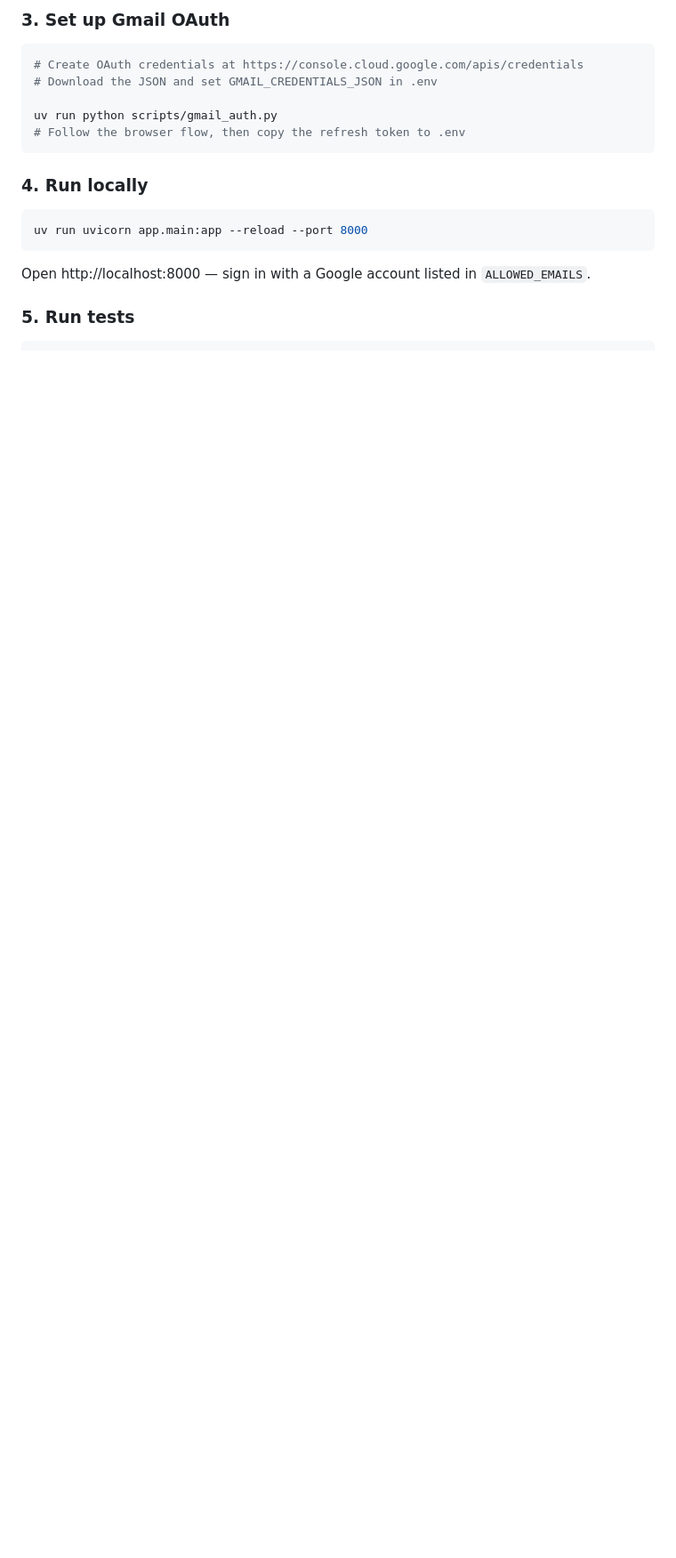
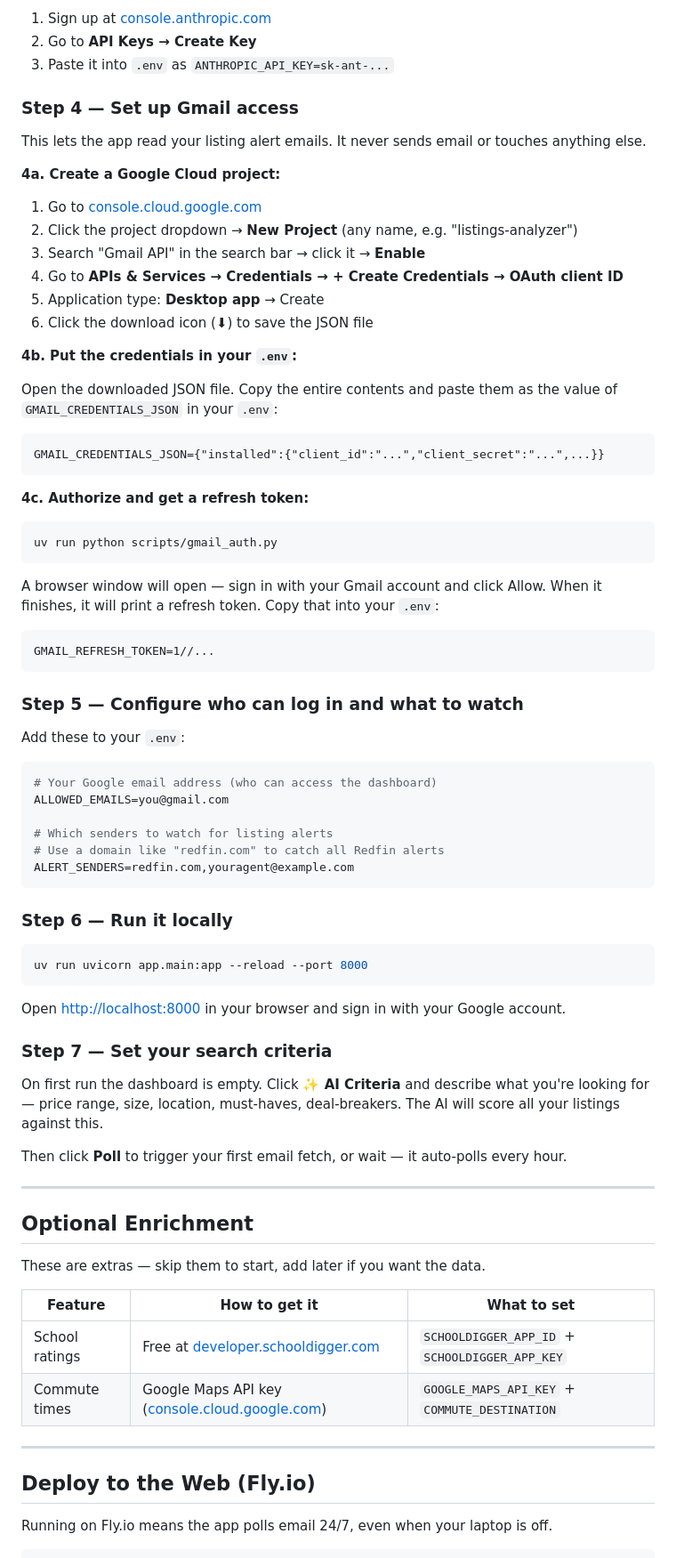
Before and after one commit to Akibalogh/listings-analyzer, a Markdown page: README.md, the part around the change printed below. Shown: that part at 89% size. GitHub-like rendering; blank space fills up the shorter version.

````diff
--- a/README.md
+++ b/README.md
@@ -54,22 +60,83 @@ Edit `.env` with your credentials:
 
-### 3. Set up Gmail OAuth
+1. Sign up at [console.anthropic.com](https://console.anthropic.com)
+2. Go to **API Keys → Create Key**
+3. Paste it into `.env` as `ANTHROPIC_API_KEY=sk-ant-...`
+
+### Step 4 — Set up Gmail access
+
+This lets the app read your listing alert emails. It never sends email or touches anything else.
+
+**4a. Create a Google Cloud project:**
+
+1. Go to [console.cloud.google.com](https://console.cloud.google.com)
+2. Click the project dropdown → **New Project** (any name, e.g. "listings-analyzer")
+3. Search "Gmail API" in the search bar → click it → **Enable**
+4. Go to **APIs & Services → Credentials → + Create Credentials → OAuth client ID**
+5. Application type: **Desktop app** → Create
+6. Click the download icon (⬇) to save the JSON file
+
+**4b. Put the credentials in your `.env`:**
+
+Open the downloaded JSON file. Copy the entire contents and paste them as the value of `GMAIL_CREDENTIALS_JSON` in your `.env`:
+
+```
+GMAIL_CREDENTIALS_JSON={"installed":{"client_id":"...","client_secret":"...",...}}
+```
+
+**4c. Authorize and get a refresh token:**
 
 ```bash
-# Create OAuth credentials at https://console.cloud.google.com/apis/credentials
-# Download the JSON and set GMAIL_CREDENTIALS_JSON in .env
-
 uv run python scripts/gmail_auth.py
-# Follow the browser flow, then copy the refresh token to .env
 ```
 
-### 4. Run locally
+A browser window will open — sign in with your Gmail account and click Allow. When it finishes, it will print a refresh token. Copy that into your `.env`:
+
+```
+GMAIL_REFRESH_TOKEN=1//...
+```
+
+### Step 5 — Configure who can log in and what to watch
+
+Add these to your `.env`:
+
+```bash
+# Your Google email address (who can access the dashboard)
+ALLOWED_EMAILS=you@gmail.com
+
+# Which senders to watch for listing alerts
+# Use a domain like "redfin.com" to catch all Redfin alerts
+ALERT_SENDERS=redfin.com,youragent@example.com
+```
+
+### Step 6 — Run it locally
 
 ```bash
 uv run uvicorn app.main:app --reload --port 8000
 ```
 
-Open http://localhost:8000 — sign in with a Google account listed in `ALLOWED_EMAILS`.
+Open [http://localhost:8000](http://localhost:8000) in your browser and sign in with your Google account.
 
-### 5. Run tests
+### Step 7 — Set your search criteria
+
+On first run the dashboard is empty. Click **✨ AI Criteria** and describe what you're looking for — price range, size, location, must-haves, deal-breakers. The AI will score all your listings against this.
+
+Then click **Poll** to trigger your first email fetch, or wait — it auto-polls every hour.
+
+---
+
+## Optional Enrichment
+
+These are extras — skip them to start, add later if you want the data.
+
+| Feature | How to get it | What to set |
+|---------|--------------|-------------|
+| School ratings | Free at [developer.schooldigger.com](https://www.developer.schooldigger.com) | `SCHOOLDIGGER_APP_ID` + `SCHOOLDIGGER_APP_KEY` |
+| Commute times | Google Maps API key ([console.cloud.google.com](https://console.cloud.google.com)) | `GOOGLE_MAPS_API_KEY` + `COMMUTE_DESTINATION` |
+
+---
+
+## Deploy to the Web (Fly.io)
+
+Running on Fly.io means the app polls email 24/7, even when your laptop is off.
 
 ```bash
````
Also changed, not shown: other parts of README.md (+79 -99 lines), docs/dashboard.png (added).
